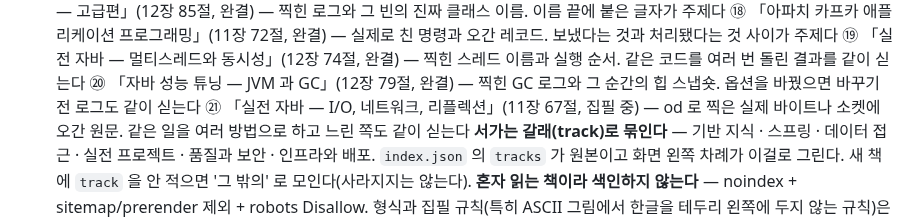
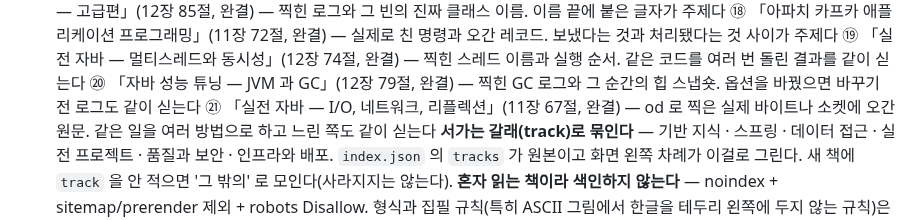
Before and after one commit to KWANHYUNKIM/jobseeker, a Markdown page: CLAUDE.md, the part around the change. GitHub-like rendering.

Commit message:
docs: 서가의 자바 I/O 를 완결로 표시한다
Co-Authored-By: Claude Opus 5 (1M context) <noreply@anthropic.com>
Claude-Session: https://claude.ai/code/session_01HYwS5KLPwfrDN5TxMhnQmG

```diff
--- a/CLAUDE.md
+++ b/CLAUDE.md
@@ -114,7 +114,7 @@
      이름과 실행 순서. 같은 코드를 여러 번 돌린 결과를 같이 싣는다
   ⑳ 「자바 성능 튜닝 — JVM 과 GC」(12장 79절, 완결) — 찍힌 GC 로그와
      그 순간의 힙 스냅숏. 옵션을 바꿨으면 바꾸기 전 로그도 같이 싣는다
-  ㉑ 「실전 자바 — I/O, 네트워크, 리플렉션」(11장 67절, 집필 중) —
+  ㉑ 「실전 자바 — I/O, 네트워크, 리플렉션」(11장 67절, 완결) —
      od 로 찍은 실제 바이트나 소켓에 오간 원문. 같은 일을 여러 방법으로
      하고 느린 쪽도 같이 싣는다
   **서가는 갈래(track)로 묶인다** — 기반 지식 · 스프링 · 데이터 접근 ·
```
